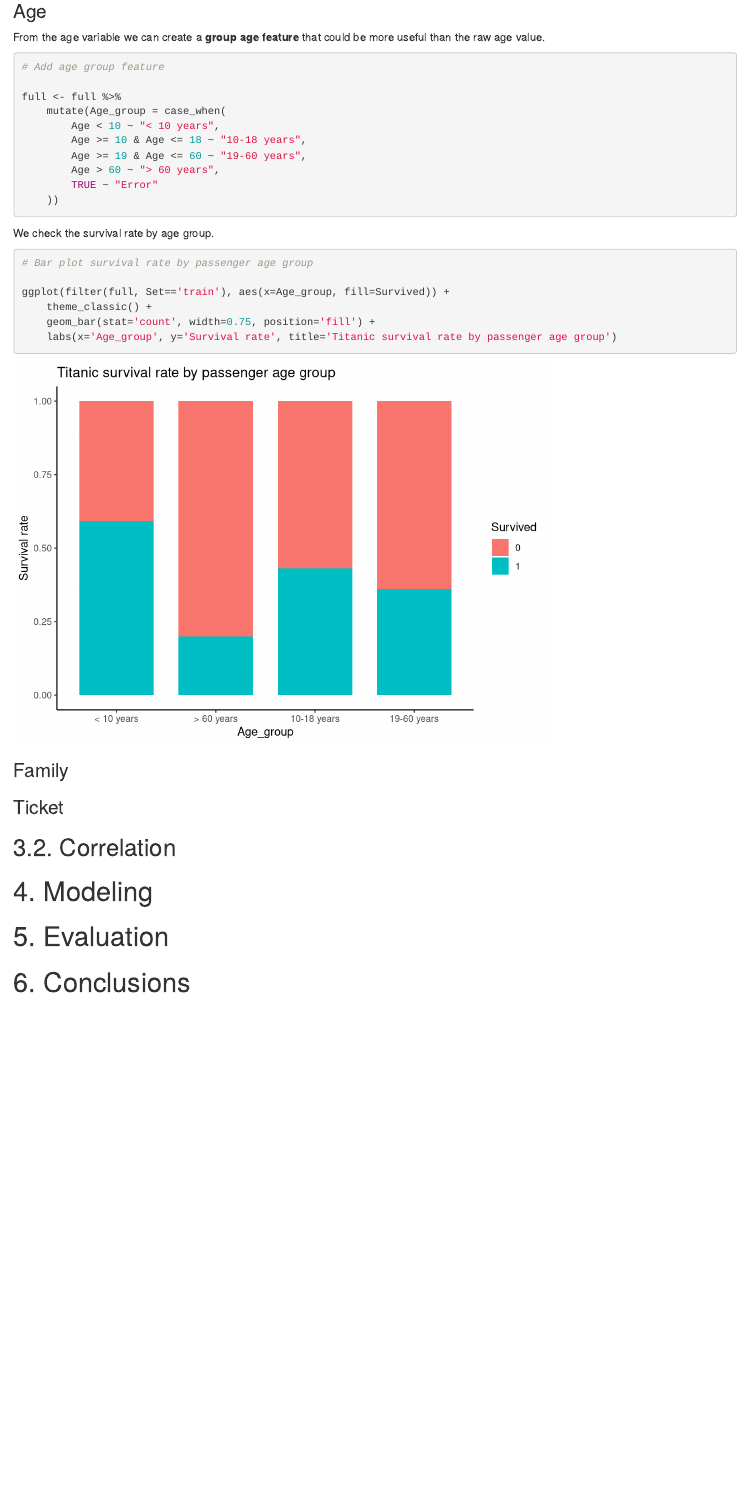
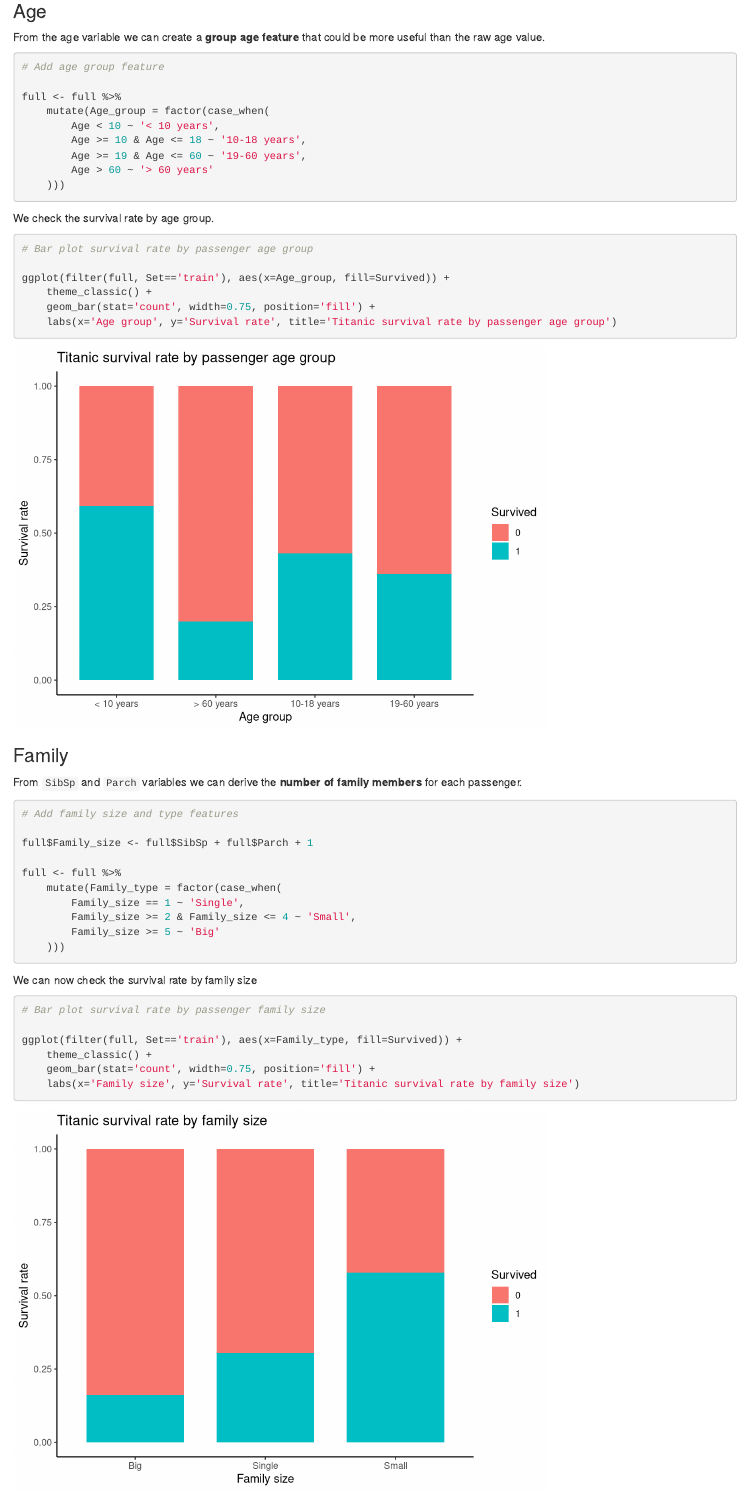
Before and after one commit to SergioRubio/TitanicRKaggle, an R Markdown document (titanic_kaggle.Rmd): the page in a window 1100 px wide, from 17030 px down. Rendered offline with R 4.5, knitr and Pandoc, with nearby package versions; code that draws random numbers runs with fixed seeds of ours; some code elsewhere in the file could not run offline.

Commit message:
Add family size feature engineering subsection

````diff
--- a/titanic_kaggle.Rmd
+++ b/titanic_kaggle.Rmd
@@ -519,13 +519,12 @@ From the age variable we can create a **group age feature** that could be more u
 # Add age group feature
 
 full <- full %>%
-    mutate(Age_group = case_when(
-        Age < 10 ~ "< 10 years",
-        Age >= 10 & Age <= 18 ~ "10-18 years",
-        Age >= 19 & Age <= 60 ~ "19-60 years",
-        Age > 60 ~ "> 60 years",
-        TRUE ~ "Error"
-    ))
+    mutate(Age_group = factor(case_when(
+        Age < 10 ~ '< 10 years',
+        Age >= 10 & Age <= 18 ~ '10-18 years',
+        Age >= 19 & Age <= 60 ~ '19-60 years',
+        Age > 60 ~ '> 60 years'
+    )))
 ```
 
 We check the survival rate by age group.
@@ -536,11 +535,36 @@ We check the survival rate by age group.
 ggplot(filter(full, Set=='train'), aes(x=Age_group, fill=Survived)) +
     theme_classic() +
     geom_bar(stat='count', width=0.75, position='fill') +
-    labs(x='Age_group', y='Survival rate', title='Titanic survival rate by passenger age group')
+    labs(x='Age group', y='Survival rate', title='Titanic survival rate by passenger age group')
 ```
 
 ### Family ###
 
+From `SibSp` and `Parch` variables we can derive the **number of family members** for each passenger.
+
+```{r}
+# Add family size and type features
+
+full$Family_size <- full$SibSp + full$Parch + 1
+
+full <- full %>%
+    mutate(Family_type = factor(case_when(
+        Family_size == 1 ~ 'Single',
+        Family_size >= 2 & Family_size <= 4 ~ 'Small',
+        Family_size >= 5 ~ 'Big'
+    )))
+```
+
+We can now check the survival rate by family size
+
+```{r message = FALSE, warning = FALSE}
+# Bar plot survival rate by passenger family size
+
+ggplot(filter(full, Set=='train'), aes(x=Family_type, fill=Survived)) +
+    theme_classic() +
+    geom_bar(stat='count', width=0.75, position='fill') +
+    labs(x='Family size', y='Survival rate', title='Titanic survival rate by family size')
+```
 
 ### Ticket ###
 
````
Also changed, not shown: README.md, titanic_kaggle.html.
